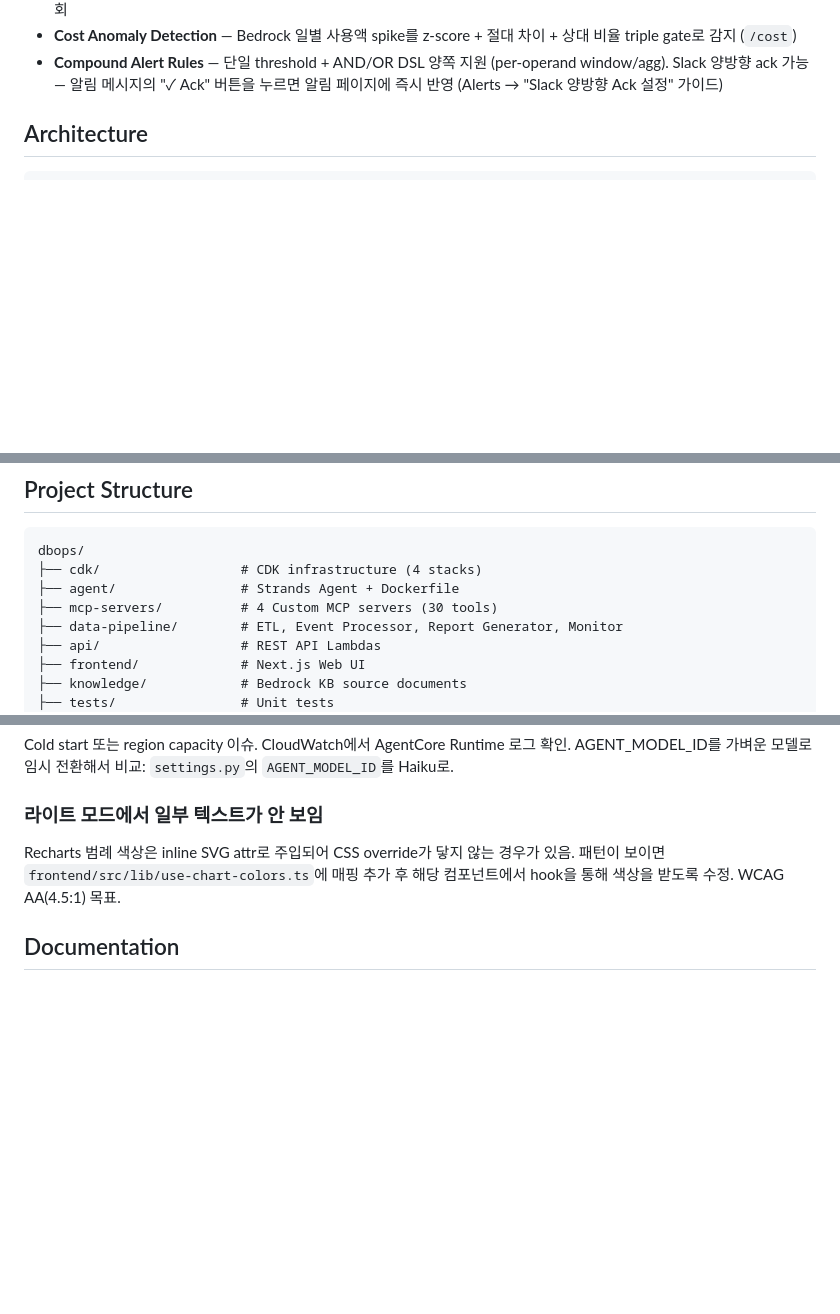
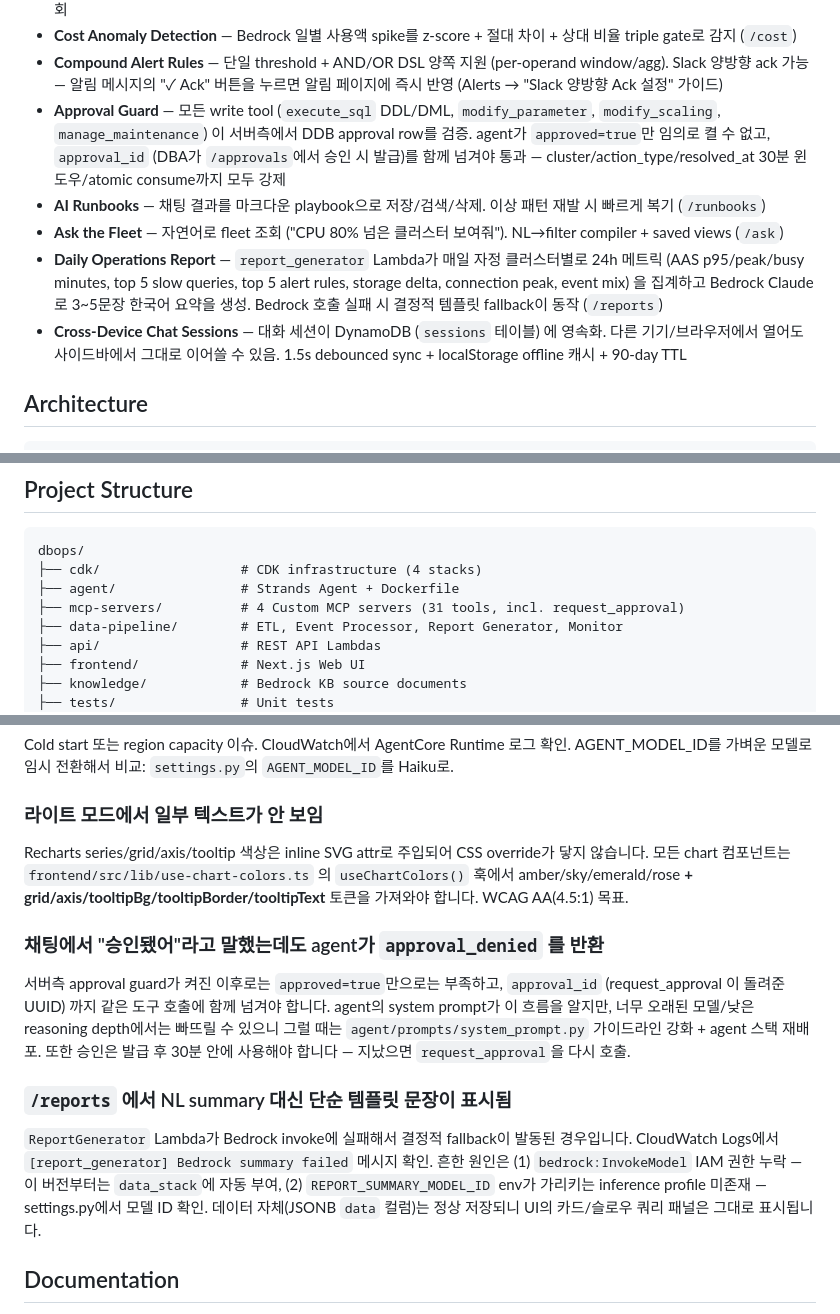
Before and after one commit to JinHyun-Park/dbops, a Markdown page: README.md, 3 parts joined by grey strips. GitHub-like rendering; blank space fills up the shorter version.

Commit message:
docs(readme): document approval guard, reports v2, chat sessions, AI runbooks
Features section was 2-3 commits behind the actual codebase. Three
major capabilities shipped this week that a fresh deploy operator
needs to know about:

  - Approval Guard — server-side enforcement (not just system prompt)
  - Daily Operations Report — Bedrock NL summary, not stub text
  - Cross-Device Chat Sessions — DDB-backed, 90-day TTL
  - AI Runbooks + Ask the Fleet (also missed prior README sweeps)

Troubleshooting section gained three entries for the new failure modes
operators are likely to hit:
  - "approval_denied" even after DBA approval (missing approval_id)
  - /reports shows template fallback instead of NL summary (IAM/model)
  - Light-mode chart text invisibility (now solved by extended
    useChartColors with grid/axis/tooltip tokens)

Bumped MCP server tool count 30 → 31 to reflect request_approval.

Confidence: high — pure documentation
Scope-risk: narrow

```diff
--- a/README.md
+++ b/README.md
@@ -19,6 +19,11 @@ AI 기반 종합 데이터베이스 운영 플랫폼. 자연어 대화로 Amazon
 - **PG Log Insights** — CloudWatch Logs Insights를 카테고리(slow/vacuum/error/connection)별로 묶어 Dashboard에서 조회
 - **Cost Anomaly Detection** — Bedrock 일별 사용액 spike를 z-score + 절대 차이 + 상대 비율 triple gate로 감지 (`/cost`)
 - **Compound Alert Rules** — 단일 threshold + AND/OR DSL 양쪽 지원 (per-operand window/agg). Slack 양방향 ack 가능 — 알림 메시지의 "✓ Ack" 버튼을 누르면 알림 페이지에 즉시 반영 (Alerts → "Slack 양방향 Ack 설정" 가이드)
+- **Approval Guard** — 모든 write tool (`execute_sql` DDL/DML, `modify_parameter`, `modify_scaling`, `manage_maintenance`) 이 서버측에서 DDB approval row를 검증. agent가 `approved=true`만 임의로 켤 수 없고, `approval_id` (DBA가 `/approvals`에서 승인 시 발급)를 함께 넘겨야 통과 — cluster/action_type/resolved_at 30분 윈도우/atomic consume까지 모두 강제
+- **AI Runbooks** — 채팅 결과를 마크다운 playbook으로 저장/검색/삭제. 이상 패턴 재발 시 빠르게 복기 (`/runbooks`)
+- **Ask the Fleet** — 자연어로 fleet 조회 ("CPU 80% 넘은 클러스터 보여줘"). NL→filter compiler + saved views (`/ask`)
+- **Daily Operations Report** — `report_generator` Lambda가 매일 자정 클러스터별로 24h 메트릭 (AAS p95/peak/busy minutes, top 5 slow queries, top 5 alert rules, storage delta, connection peak, event mix) 을 집계하고 Bedrock Claude로 3~5문장 한국어 요약을 생성. Bedrock 호출 실패 시 결정적 템플릿 fallback이 동작 (`/reports`)
+- **Cross-Device Chat Sessions** — 대화 세션이 DynamoDB (`sessions` 테이블) 에 영속화. 다른 기기/브라우저에서 열어도 사이드바에서 그대로 이어쓸 수 있음. 1.5s debounced sync + localStorage offline 캐시 + 90-day TTL
 
 ## Architecture
 
@@ -214,7 +219,7 @@ See `cdk/cross-account/README.md` for details.
 dbops/
 ├── cdk/                  # CDK infrastructure (4 stacks)
 ├── agent/                # Strands Agent + Dockerfile
-├── mcp-servers/          # 4 Custom MCP servers (30 tools)
+├── mcp-servers/          # 4 Custom MCP servers (31 tools, incl. request_approval)
 ├── data-pipeline/        # ETL, Event Processor, Report Generator, Monitor
 ├── api/                  # REST API Lambdas
 ├── frontend/             # Next.js Web UI
@@ -290,7 +295,15 @@ Cold start 또는 region capacity 이슈. CloudWatch에서 AgentCore Runtime 로
 
 ### 라이트 모드에서 일부 텍스트가 안 보임
 
-Recharts 범례 색상은 inline SVG attr로 주입되어 CSS override가 닿지 않는 경우가 있음. 패턴이 보이면 `frontend/src/lib/use-chart-colors.ts`에 매핑 추가 후 해당 컴포넌트에서 hook을 통해 색상을 받도록 수정. WCAG AA(4.5:1) 목표.
+Recharts series/grid/axis/tooltip 색상은 inline SVG attr로 주입되어 CSS override가 닿지 않습니다. 모든 chart 컴포넌트는 `frontend/src/lib/use-chart-colors.ts` 의 `useChartColors()` 훅에서 amber/sky/emerald/rose **+ grid/axis/tooltipBg/tooltipBorder/tooltipText** 토큰을 가져와야 합니다. WCAG AA(4.5:1) 목표.
+
+### 채팅에서 "승인됐어"라고 말했는데도 agent가 `approval_denied` 를 반환
+
+서버측 approval guard가 켜진 이후로는 `approved=true`만으로는 부족하고, `approval_id` (request_approval 이 돌려준 UUID) 까지 같은 도구 호출에 함께 넘겨야 합니다. agent의 system prompt가 이 흐름을 알지만, 너무 오래된 모델/낮은 reasoning depth에서는 빠뜨릴 수 있으니 그럴 때는 `agent/prompts/system_prompt.py` 가이드라인 강화 + agent 스택 재배포. 또한 승인은 발급 후 30분 안에 사용해야 합니다 — 지났으면 `request_approval`을 다시 호출.
+
+### `/reports` 에서 NL summary 대신 단순 템플릿 문장이 표시됨
+
+`ReportGenerator` Lambda가 Bedrock invoke에 실패해서 결정적 fallback이 발동된 경우입니다. CloudWatch Logs에서 `[report_generator] Bedrock summary failed` 메시지 확인. 흔한 원인은 (1) `bedrock:InvokeModel` IAM 권한 누락 — 이 버전부터는 `data_stack`에 자동 부여, (2) `REPORT_SUMMARY_MODEL_ID` env가 가리키는 inference profile 미존재 — settings.py에서 모델 ID 확인. 데이터 자체(JSONB `data` 컬럼)는 정상 저장되니 UI의 카드/슬로우 쿼리 패널은 그대로 표시됩니다.
 
 ## Documentation
 
```
